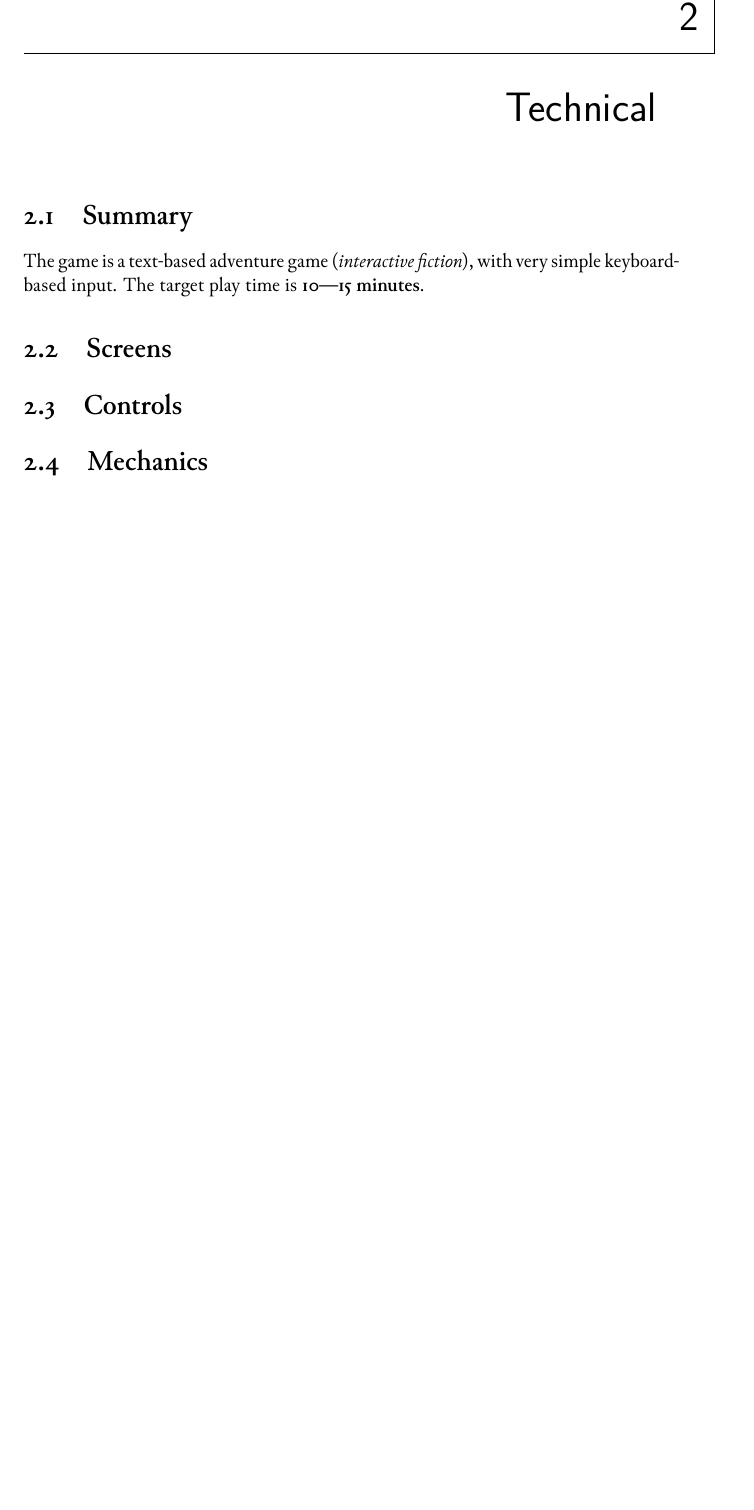
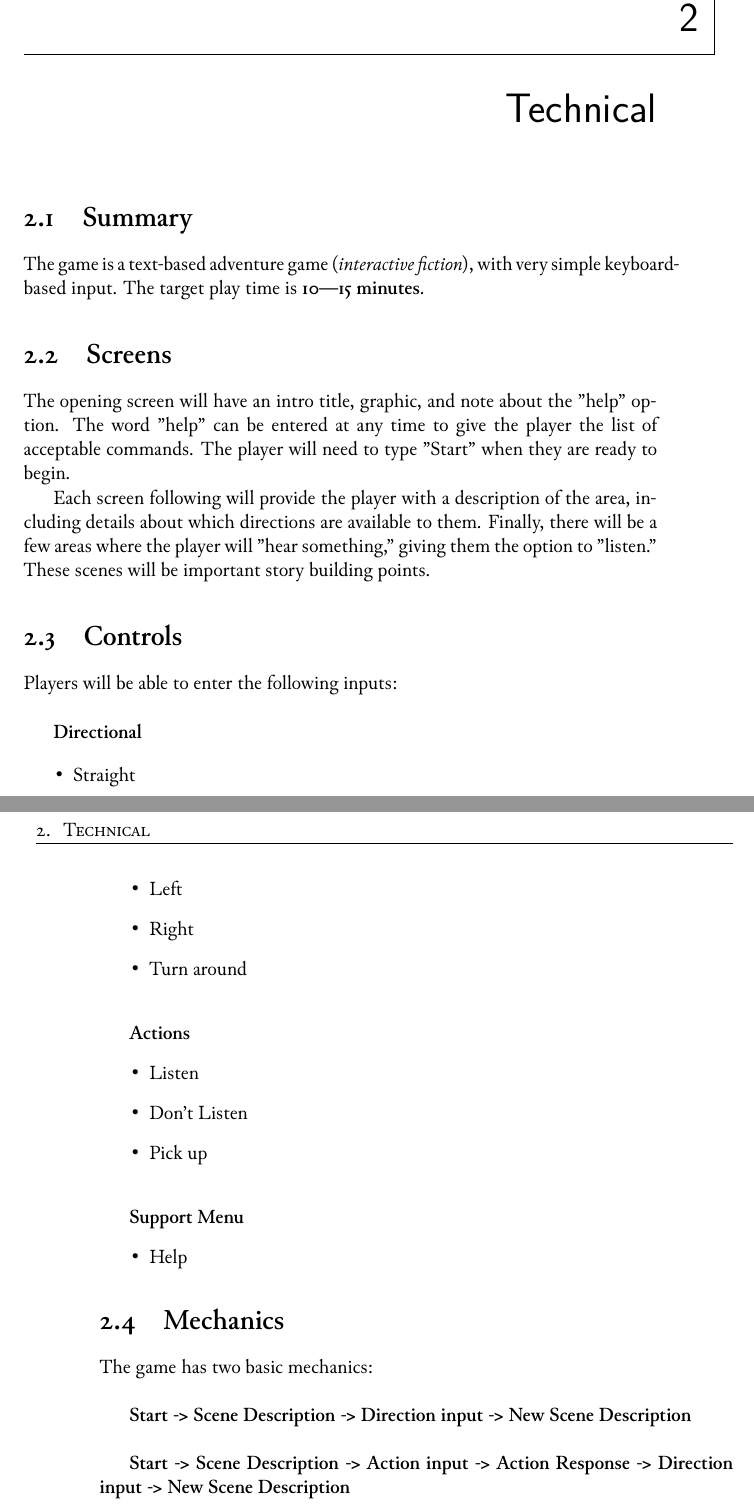
Before and after one commit to Minstrelcy/keepers-call, a LaTeX book (docs/Design Document.tex): part of page 7 of 23 before the commit and two parts of pages 7 and 8 of 23 after it, the two joined at a grey line, cut so that both start at the same text, the shorter picture padded with empty space. Compiled offline with XeLaTeX.

Commit message:
CALL-9 Added Screens, Controls, and Mechanics section

```diff
--- a/docs/Design Document.tex
+++ b/docs/Design Document.tex
@@ -40,8 +40,42 @@ The player should be intrigued, seeking to discover what the voice is, where it'
 The game is a text-based adventure game (\textit{interactive fiction}), with very simple keyboard-based input. The target play time is \textbf{10---15 minutes}.
 
 \section{Screens}
+
+The opening screen will have an intro title, graphic, and note about the "help" option. The word "help" can be entered at any time to give the player the list of acceptable commands. The player will need to type "Start" when they are ready to begin.
+
+Each screen following will provide the player with a description of the area, including details about which directions are available to them. Finally, there will be a few areas where the player will "hear something," giving them the option to "listen." These scenes will be important story building points.
+
 \section{Controls}
+
+Players will be able to enter the following inputs:
+\\
+
+\textbf{Directional}
+\begin{itemize}
+	\item Straight
+	\item Left
+	\item Right
+	\item Turn around \\
+\end{itemize}
+
+\textbf{Actions}
+\begin{itemize}
+	\item Listen
+	\item Don't Listen
+	\item Pick up \\
+\end{itemize}
+
+\textbf{Support Menu}
+\begin{itemize}
+	\item Help
+\end{itemize}
+
 \section{Mechanics}
+The game has two basic mechanics: \\
+
+\textbf{Start -> Scene Description -> Direction input -> New Scene Description} \\
+
+\textbf{Start -> Scene Description -> Action input -> Action Response -> Direction input -> New Scene Description}
 
 \chapter{Level Design}
 \section{Themes}
```
Also changed, not shown: docs/Design Document.pdf.
